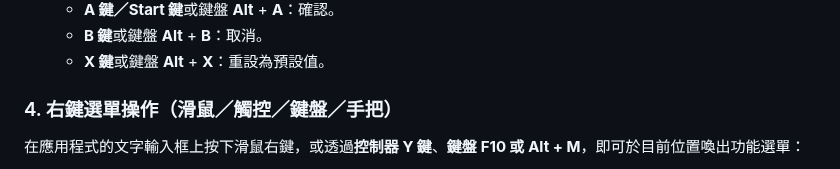
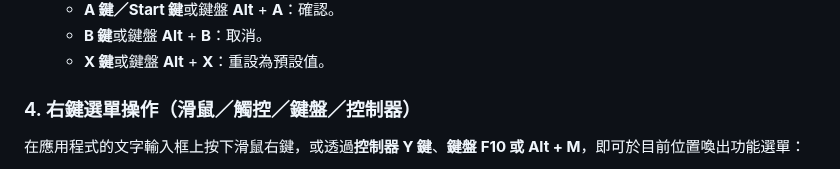
Before and after one commit to rubujo/InputBox, a Markdown page: README.md, the part around the change. Rendered like a GitHub page.

Commit message:
docs: 更新 README.md 中的錯誤用詞
更新 README.md 中的錯誤用詞。

```diff
--- a/README.md
+++ b/README.md
@@ -103,7 +103,7 @@
   - **B 鍵**或鍵盤 **Alt** + **B**：取消。
   - **X 鍵**或鍵盤 **Alt** + **X**：重設為預設值。
 
-### 4. 右鍵選單操作（滑鼠／觸控／鍵盤／手把）
+### 4. 右鍵選單操作（滑鼠／觸控／鍵盤／控制器）
 
 在應用程式的文字輸入框上按下滑鼠右鍵，或透過**控制器 Y 鍵**、**鍵盤 F10 或 Alt + M**，即可於目前位置喚出功能選單：
 
```
